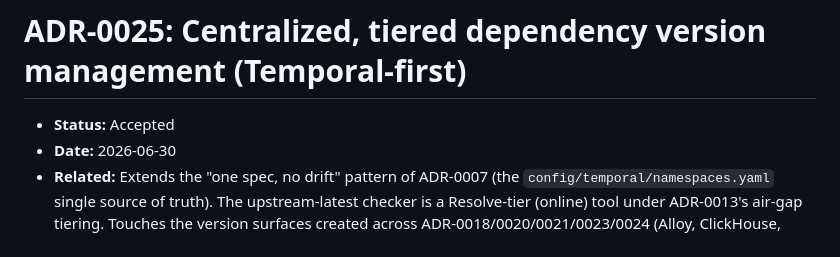
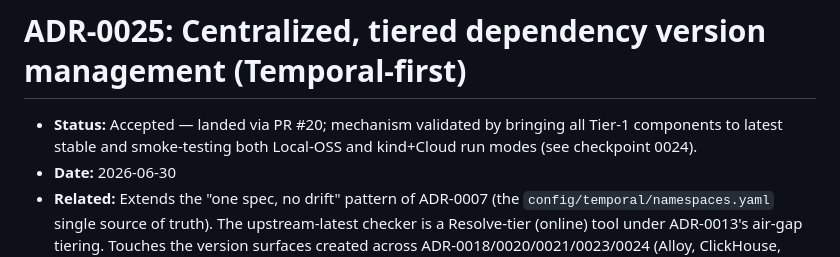
Before and after one commit to cvilenio/temporal-production-local, a Markdown page: docs/adr/0025-centralized-dependency-version-management.md, the part around the change. Rendered like a GitHub page.

```diff
--- a/docs/adr/0025-centralized-dependency-version-management.md
+++ b/docs/adr/0025-centralized-dependency-version-management.md
@@ -1,6 +1,8 @@
 # ADR-0025: Centralized, tiered dependency version management (Temporal-first)
 
-- **Status:** Accepted
+- **Status:** Accepted — landed via PR #20; mechanism validated by bringing all Tier-1
+  components to latest stable and smoke-testing both Local-OSS and kind+Cloud run modes
+  (see checkpoint 0024).
 - **Date:** 2026-06-30
 - **Related:** Extends the "one spec, no drift" pattern of ADR-0007 (the
   `config/temporal/namespaces.yaml` single source of truth). The upstream-latest checker
```
Also changed, not shown: ai_checkpoints/0024-centralized-dependency-versions.md (+27 -24 lines).
